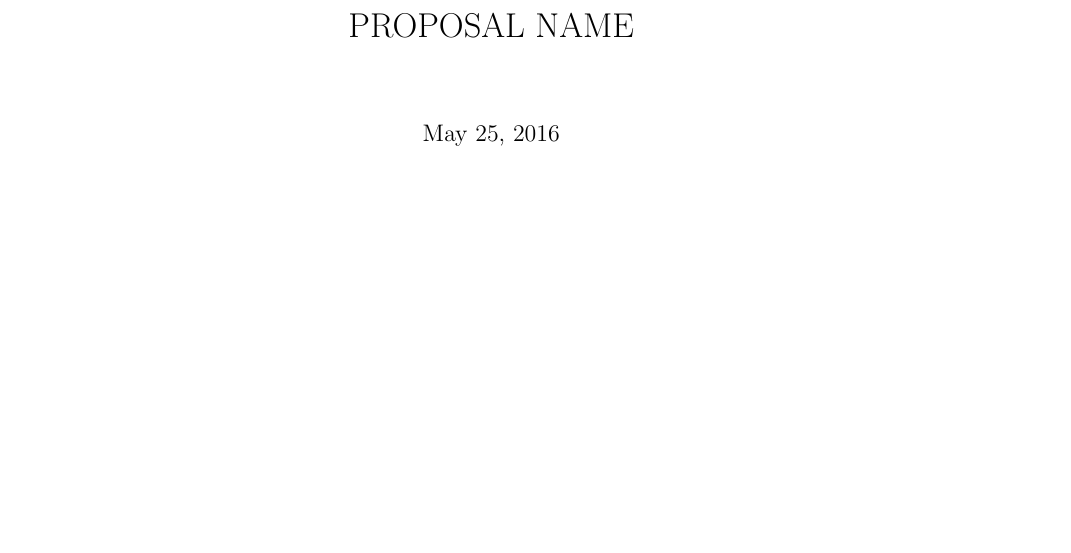
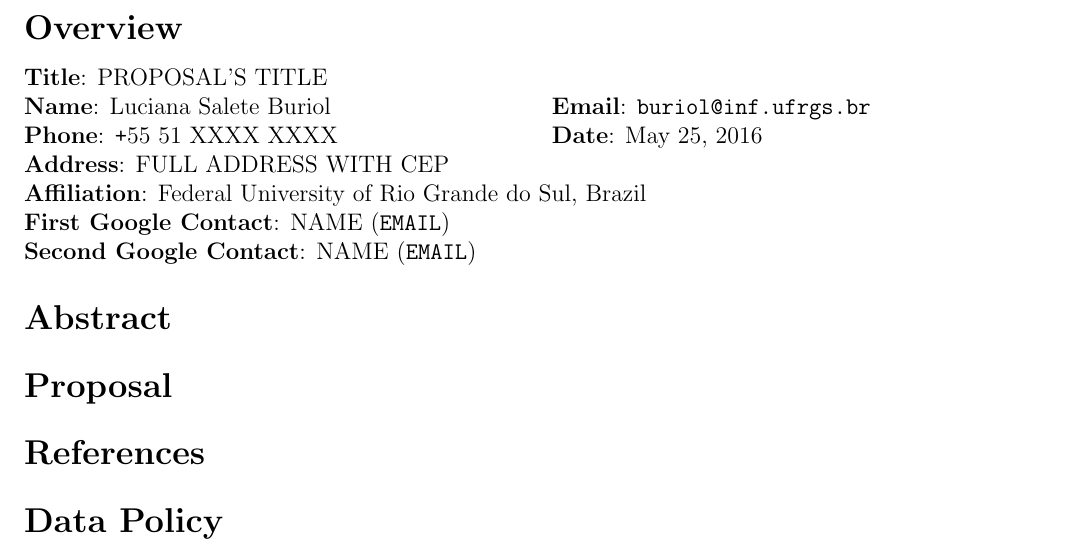
Before and after one commit to henriquebecker91/masters, a LaTeX document (latex/google_phd_proposal/em_google_phd_prop.tex): part of the page, cut at the place of the change, the shorter picture padded with empty space. Compiled offline with pdfLaTeX.

Commit message:
Define format forthe Google PhD proposal.

```diff
--- a/latex/google_phd_proposal/em_google_phd_prop.tex
+++ b/latex/google_phd_proposal/em_google_phd_prop.tex
@@ -2,11 +8,28 @@
 
 \begin{document}
 
-\title{PROPOSAL NAME}
+\section*{Overview}
+\begin{tabular}{@{}p{3.5in}l}
+% O google pede pelo nome completo do "faculty member" nas recomendações.
+\multicolumn{2}{@{}l}{\textbf{Title}: PROPOSAL'S TITLE}\\
+\textbf{Name}: Luciana Salete Buriol & \textbf{Email}: \emailurl{buriol@inf.ufrgs.br}\\
+\textbf{Phone}: \verb!+!55 51 XXXX XXXX & \textbf{Date}: \today\\
+\multicolumn{2}{@{}l}{\textbf{Address}: FULL ADDRESS WITH CEP}\\
+\multicolumn{2}{@{}l}{\textbf{Affiliation}: Federal University of Rio Grande do Sul, Brazil}\\
+\multicolumn{2}{@{}l}{\textbf{First Google Contact}: NAME (\emailurl{EMAIL})}\\
+\multicolumn{2}{@{}l}{\textbf{Second Google Contact}: NAME (\emailurl{EMAIL})}\\
+\end{tabular}
 
-\maketitle
+\section*{Abstract}
 
-\section{Overview}
+\section*{Proposal}
+
+\section*{References}
+% CHECK WHAT BIBLIOGRAPHY STYLE TO USE, CONSIDER USING BIBITEM
+%\bibliographystyle{splncs03.bst}
+%\bibliography{ukp5.bib}
+
+\section*{Data Policy}
 
 \begin{comment}
 Google related material for research:
```
Also changed, not shown: latex/google_phd_proposal/em_google_phd_prop.tex (10 more changed lines).
